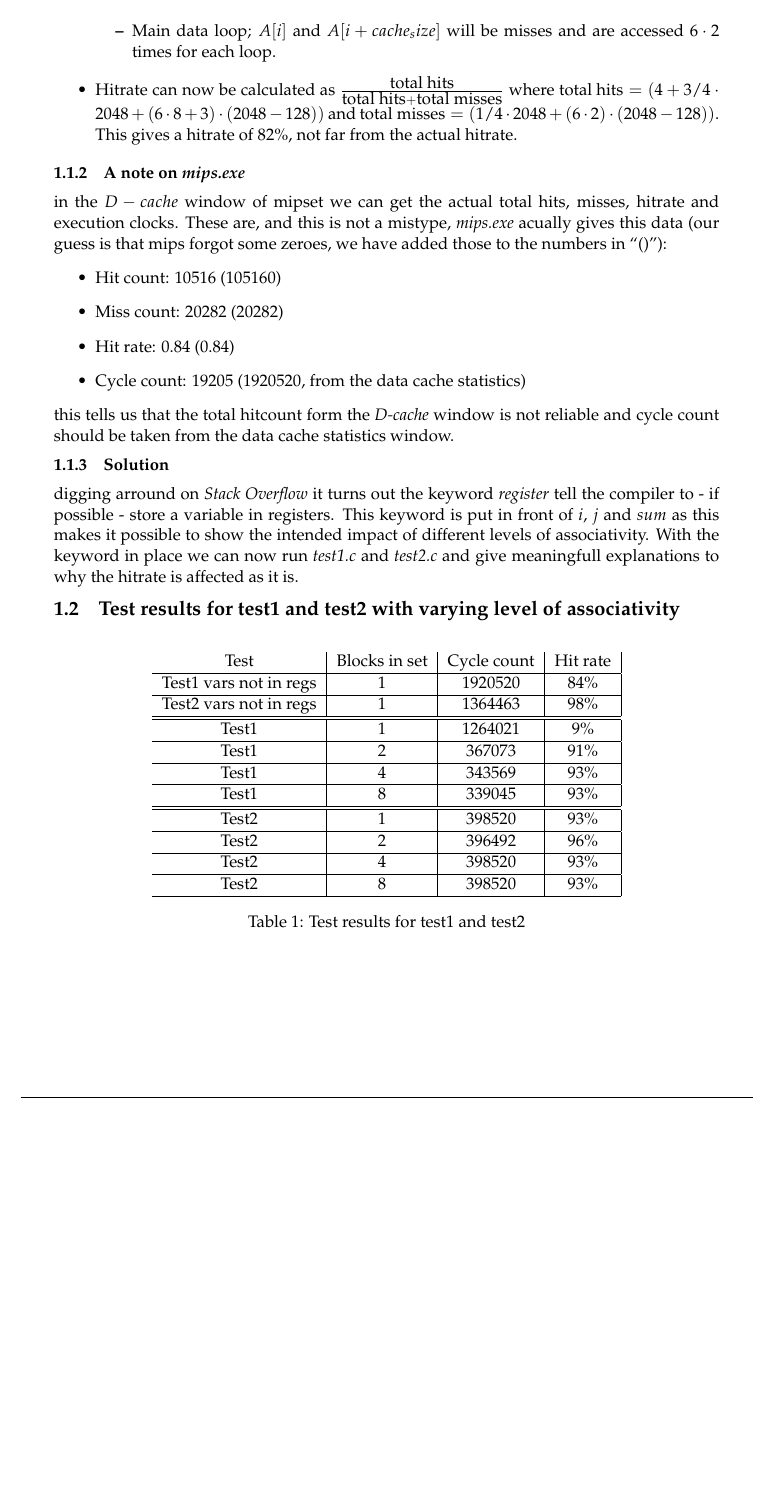
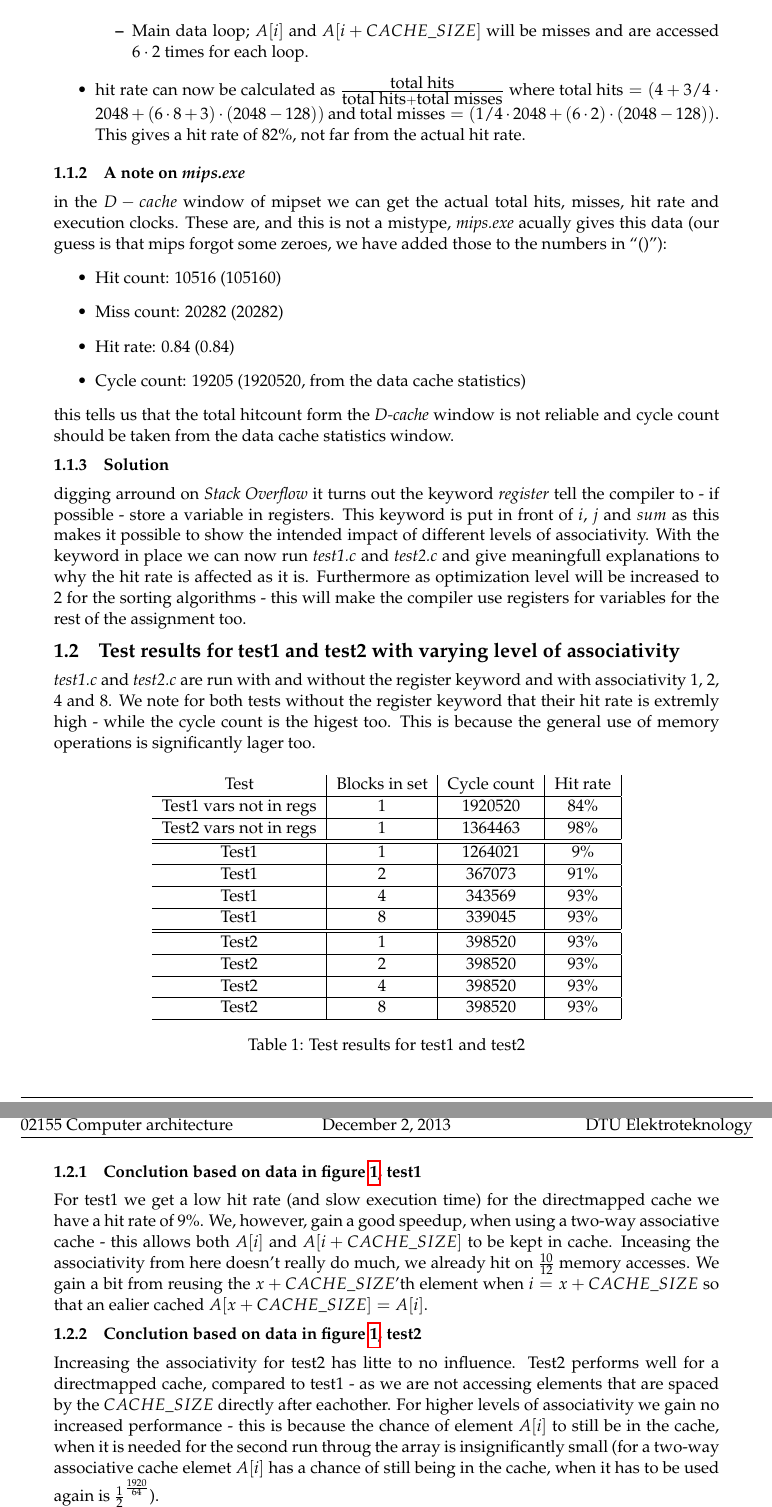
Before and after one commit to skrogh/02155, a LaTeX document (homeass3/document.tex, which reads homeass3/warmup.tex): part of page 3 of 3 before the commit and two parts of pages 3 and 4 of 4 after it, the two joined at a grey line, cut so that both start at the same text, the shorter picture padded with empty space. Compiled offline with pdfLaTeX.

Commit message:
skrevet alt om test1 og 2

```diff
--- a/homeass3/warmup.tex
+++ b/homeass3/warmup.tex
@@ -62,17 +62,17 @@ Estimating the hitrate from the assembler code we get:
   \begin{itemize}
     \item Initalization: Due to the blocksize of 4, the write to $A[i]$ will be
     a miss $\frac{1}{4}$ of the time.
-    \item Main data loop; $A[i]$ and $A[i + cache_size]$ will be misses and are
+    \item Main data loop; $A[i]$ and $A[i + CACHE\_SIZE]$ will be misses and are
     accessed $6\cdot 2$ times for each loop.
   \end{itemize}
-  \item Hitrate can now be calculated as $\frac{\mbox{total
+  \item hit rate can now be calculated as $\frac{\mbox{total
   hits}}{\mbox{total hits}+\mbox{total misses}}$ where $\mbox{total hits} =
   (4+3/4\cdot2048 + (6\cdot8+3)\cdot(2048-128))$ and $\mbox{total misses} =
-  (1/4\cdot2048 + (6\cdot2)\cdot(2048-128))$. This gives a hitrate of $82\%$,
-  not far from the actual hitrate.
+  (1/4\cdot2048 + (6\cdot2)\cdot(2048-128))$. This gives a hit rate of $82\%$,
+  not far from the actual hit rate.
 \end{itemize}
 \subsubsection{A note on \emph{mips.exe}} in the $D-cache$ window of mipset we
-can get the actual total hits, misses, hitrate and execution clocks. These are, and
+can get the actual total hits, misses, hit rate and execution clocks. These are, and
 this is not a mistype, \emph{mips.exe} acually gives this data (our guess is
 that mips forgot some zeroes, we have added those to the numbers in ``()''):
 \begin{itemize}
@@ -89,10 +89,19 @@ the keyword \emph{register} tell the compiler to - if possible - store a variabl
 registers. This keyword is put in front of $i$, $j$ and $sum$ as this makes it
 possible to show the intended impact of different levels of associativity. With
 the keyword in place we can now run \emph{test1.c} and \emph{test2.c} and give
-meaningfull explanations to why the hitrate is affected as it is.
+meaningfull explanations to why the hit rate is affected as it is. Furthermore
+as optimization level will be increased to $2$ for the sorting algorithms - this
+will make the compiler use registers for variables for the rest of the
+assignment too.
 
 \subsection{Test results for test1 and test2 with varying level of
 associativity}
+\emph{test1.c} and \emph{test2.c} are run with and without the register keyword
+and with associativity 1, 2, 4 and 8. We note for both tests without the
+register keyword that their hit rate is extremly high - while the cycle count is
+the higest too. This is because the general use of memory operations is
+significantly lager too.
+
 \begin{table}[H]
   \centering
   \begin{tabular}{c | c | c | c |}
@@ -108,10 +117,32 @@ associativity}
     Test1	&	8				&	339045		&	93\%		\\ \hline \hline
     %
     Test2	&	1				&	398520		&	93\%		\\ \hline
-    Test2	&	2				&	396492		&	96\%		\\ \hline
+    Test2	&	2				&	398520		&	93\%		\\ \hline
     Test2	&	4				&	398520		&	93\%		\\ \hline
     Test2	&	8				&	398520		&	93\%		\\ \hline
   \end{tabular}
   \caption{Test results for test1 and test2}
   \label{tab:test}
 \end{table}
+
+\subsubsection{Conclution based on data in figure \ref{tab:test}, test1}
+For test1 we get a low hit rate (and slow execution time) for the directmapped
+cache we have a hit rate of $9\%$. We, however, gain a good speedup, when using
+a two-way associative cache - this allows both $A[i]$ and $A[i + CACHE\_SIZE]$
+to be kept in cache. Inceasing the associativity from here doesn't really do
+much, we already hit on $\frac{10}{12}$ memory accesses. We gain a bit from
+reusing the $x + CACHE\_SIZE$'th element when $i = x + CACHE\_SIZE$ so that an
+ealier cached $A[x + CACHE\_SIZE] = A[i]$.
+
+\subsubsection{Conclution based on data in figure \ref{tab:test}, test2}
+Increasing the associativity for test2 has litte to no influence. Test2 performs
+well for a directmapped cache, compared to test1 - as we are not accessing
+elements that are spaced by the $CACHE\_SIZE$ directly after eachother. For
+higher levels of associativity we gain no increased performance - this is
+because the chance of element $A[i]$ to still be in the cache, when it is needed
+for the second run throug the array is insignificantly small (for a two-way
+associative cache elemet $A[i]$ has a chance of still being in the cache, when
+it has to be used again is $\frac{1}{2}^\frac{1920}{64}$).
+
+Since test2 has to run through the loop twice, for a cache with associativity
+over $1$ test1 is actually faster in these cases.
```
Also changed, not shown: homeass3/warmup.tex (12 more changed lines).
